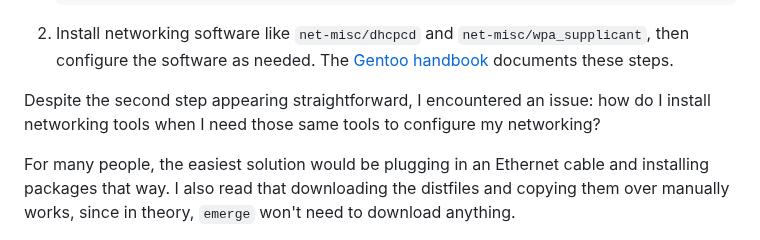
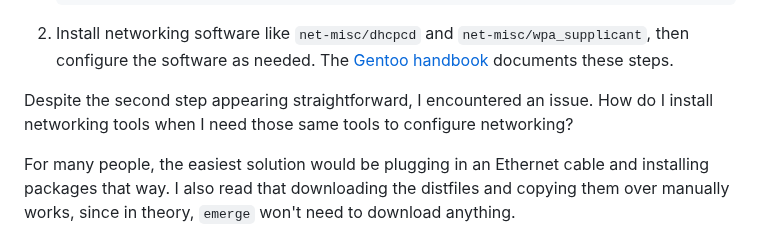
Before and after one commit to maybebyte/anthesis, a Markdown page: encrypted-headless-raspberry-pi-gentoo.md, the part around the change. Drawn GitHub-style.

Commit message:
style(gentoo-rpi): remove "my" here

```diff
--- a/encrypted-headless-raspberry-pi-gentoo.md
+++ b/encrypted-headless-raspberry-pi-gentoo.md
@@ -92,8 +92,8 @@ tasks correctly:
    documents these steps.
 
 Despite the second step appearing straightforward, I encountered an
-issue: how do I install networking tools when I need those same tools to
-configure my networking?
+issue. How do I install networking tools when I need those same tools to
+configure networking?
 
 For many people, the easiest solution would be plugging in an Ethernet
 cable and installing packages that way. I also read that downloading the
```
